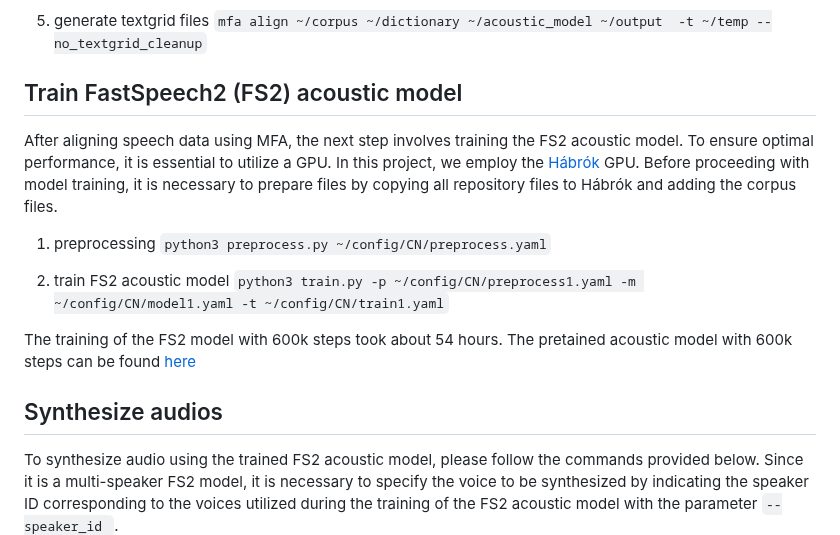
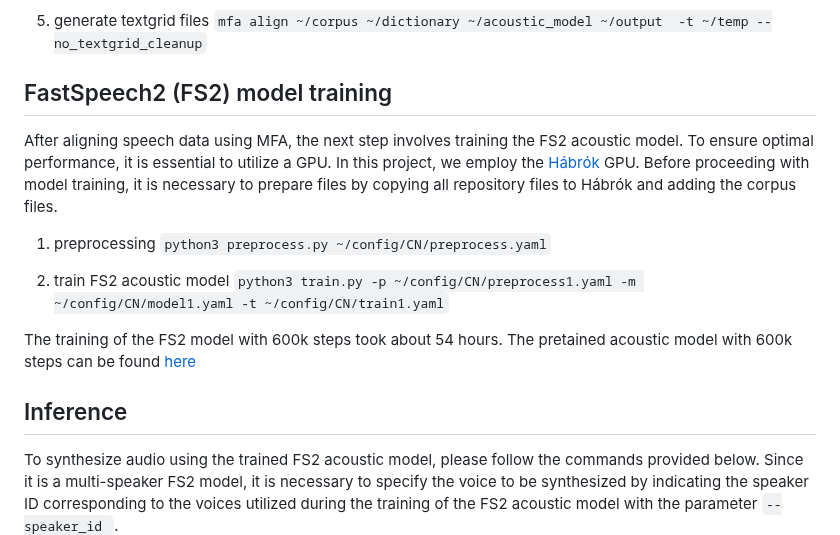
Before and after one commit to Chenyi063/friendly_speech_synthesis, a Markdown page: README.md, the part around the change. Drawn GitHub-style.

```diff
--- a/README.md
+++ b/README.md
@@ -28,7 +28,7 @@ Before training the FastSpeech2 acoustic model, [Montreal Forced Alignment (MFA)
 5. generate textgrid files
 `mfa align ~/corpus ~/dictionary ~/acoustic_model ~/output  -t ~/temp --no_textgrid_cleanup`
 
-## Train FastSpeech2 (FS2) acoustic model
+## FastSpeech2 (FS2) model training
 
 After aligning speech data using MFA, the next step involves training the FS2 acoustic model. To ensure optimal performance, it is essential to utilize a GPU. In this project, we employ the [Hábrók](https://wiki.hpc.rug.nl/habrok/start) GPU. Before proceeding with model training, it is necessary to prepare files by copying all repository files to Hábrók and adding the corpus files.
 
@@ -40,7 +40,7 @@ After aligning speech data using MFA, the next step involves training the FS2 ac
 
 The training of the FS2 model with 600k steps took about 54 hours. The pretained acoustic model with 600k steps can be found [here](https://drive.google.com/drive/u/1/folders/1gMW73-z6i3vekpLJ36ZFhgUqQfhWqupi)
 
-## Synthesize audios
+## Inference
 
 To synthesize audio using the trained FS2 acoustic model, please follow the commands provided below. Since it is a multi-speaker FS2 model, it is necessary to specify the voice to be synthesized by indicating the speaker ID corresponding to the voices utilized during the training of the FS2 acoustic model with the parameter `--speaker_id `.
 
```
